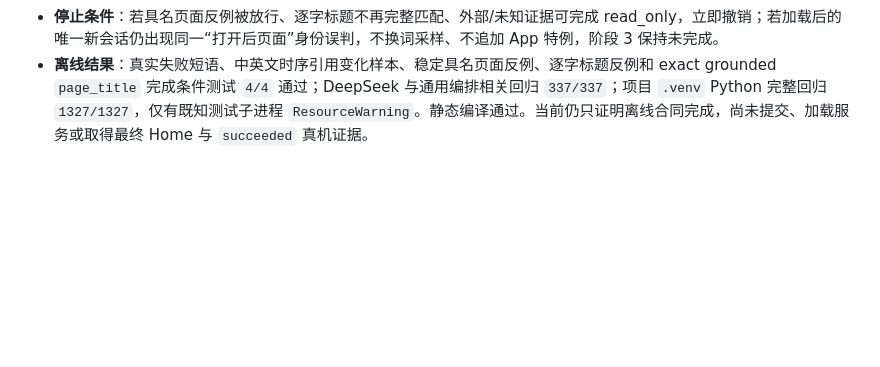
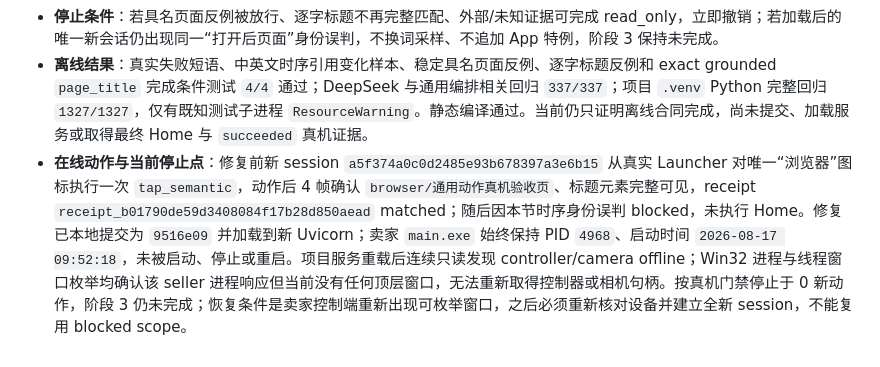
Before and after one commit to q2904047615-jpg/phone-visual-agent, a Markdown page: 阶段3交接文档.md, the part around the change. GitHub-like rendering; blank space fills up the shorter version.

Commit message:
docs: record browser acceptance stop point

```diff
--- a/阶段3交接文档.md
+++ b/阶段3交接文档.md
@@ -295,3 +295,4 @@
 - **验证清单**：先把真实失败短语做 `_named_visual_identity_anchor` 回归，再加入中英文变化正例和稳定具名页面/逐字标题反例；重放 DeepSeek 完成条件验证，确认真实 `page_title` grounded fact 可完成 `title_read`；运行 DeepSeek 与通用编排相关回归，再运行一次完整回归。全绿后本地提交并只重载项目 Uvicorn；最后从当前浏览器页先通过全新 0 动作证据结算标题，再只执行一次 Home，或从桌面建立全新两动作 session，失败不重试。
 - **停止条件**：若具名页面反例被放行、逐字标题不再完整匹配、外部/未知证据可完成 read_only，立即撤销；若加载后的唯一新会话仍出现同一“打开后页面”身份误判，不换词采样、不追加 App 特例，阶段 3 保持未完成。
 - **离线结果**：真实失败短语、中英文时序引用变化样本、稳定具名页面反例、逐字标题反例和 exact grounded `page_title` 完成条件测试 `4/4` 通过；DeepSeek 与通用编排相关回归 `337/337`；项目 `.venv` Python 完整回归 `1327/1327`，仅有既知测试子进程 `ResourceWarning`。静态编译通过。当前仍只证明离线合同完成，尚未提交、加载服务或取得最终 Home 与 `succeeded` 真机证据。
+- **在线动作与当前停止点**：修复前新 session `a5f374a0c0d2485e93b678397a3e6b15` 从真实 Launcher 对唯一“浏览器”图标执行一次 `tap_semantic`，动作后 4 帧确认 `browser/通用动作真机验收页`、标题元素完整可见，receipt `receipt_b01790de59d3408084f17b28d850aead` matched；随后因本节时序身份误判 blocked，未执行 Home。修复已本地提交为 `9516e09` 并加载到新 Uvicorn；卖家 `main.exe` 始终保持 PID `4968`、启动时间 `2026-08-17 09:52:18`，未被启动、停止或重启。项目服务重载后连续只读发现 controller/camera offline；Win32 进程与线程窗口枚举均确认该 seller 进程响应但当前没有任何顶层窗口，无法重新取得控制器或相机句柄。按真机门禁停止于 0 新动作，阶段 3 仍未完成；恢复条件是卖家控制端重新出现可枚举窗口，之后必须重新核对设备并建立全新 session，不能复用 blocked scope。
```
